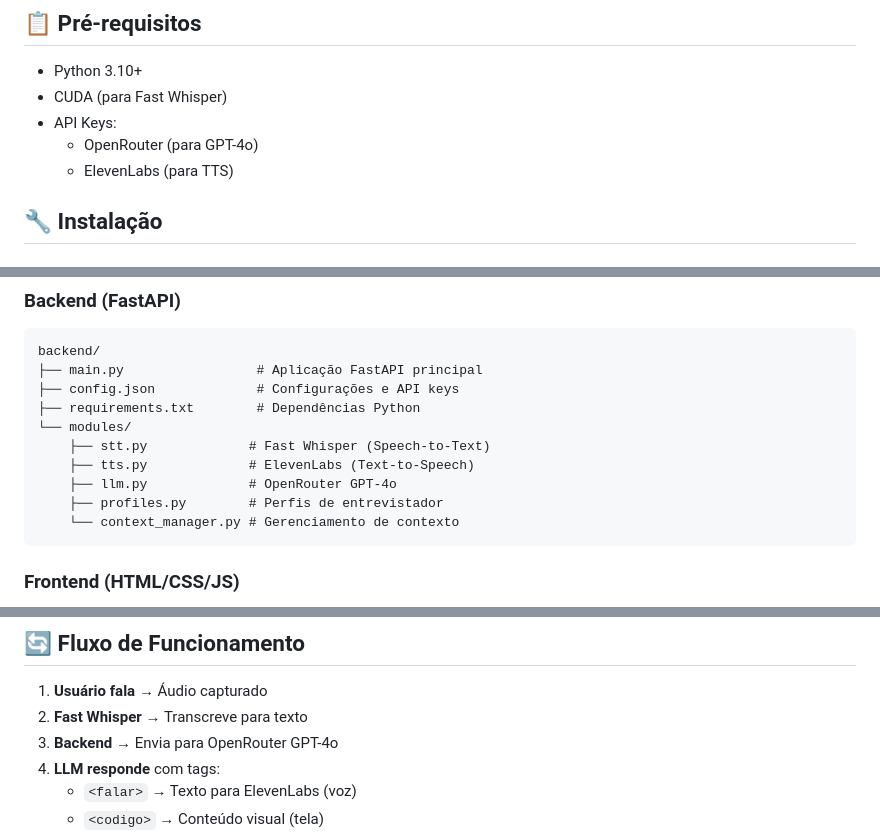
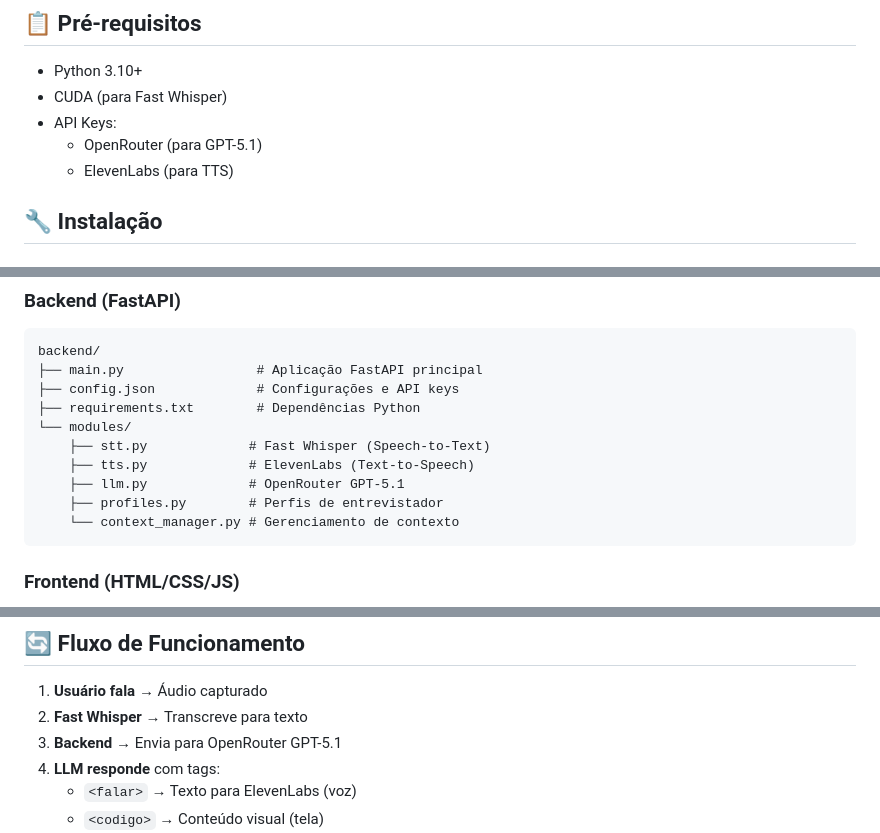
Before and after one commit to Everteson/Entrevistador, a Markdown page: README.md, 3 parts joined by grey strips. Rendered like a GitHub page.

Commit message:
Update README for GPT-5.1 integration

````diff
--- a/README.md
+++ b/README.md
@@ -16,7 +16,7 @@ Sistema de entrevistas técnicas com IA usando reconhecimento de voz, LLM e sín
 - Python 3.10+
 - CUDA (para Fast Whisper)
 - API Keys:
-  - OpenRouter (para GPT-4o)
+  - OpenRouter (para GPT-5.1)
   - ElevenLabs (para TTS)
 
 ## 🔧 Instalação
@@ -104,7 +104,7 @@ backend/
 └── modules/
     ├── stt.py             # Fast Whisper (Speech-to-Text)
     ├── tts.py             # ElevenLabs (Text-to-Speech)
-    ├── llm.py             # OpenRouter GPT-4o
+    ├── llm.py             # OpenRouter GPT-5.1
     ├── profiles.py        # Perfis de entrevistador
     └── context_manager.py # Gerenciamento de contexto
 ```
@@ -138,7 +138,7 @@ frontend/
 
 1. **Usuário fala** → Áudio capturado
 2. **Fast Whisper** → Transcreve para texto
-3. **Backend** → Envia para OpenRouter GPT-4o
+3. **Backend** → Envia para OpenRouter GPT-5.1
 4. **LLM responde** com tags:
    - `<falar>` → Texto para ElevenLabs (voz)
    - `<codigo>` → Conteúdo visual (tela)
````
Also changed, not shown: other parts of README.md (+1 -1 lines).
